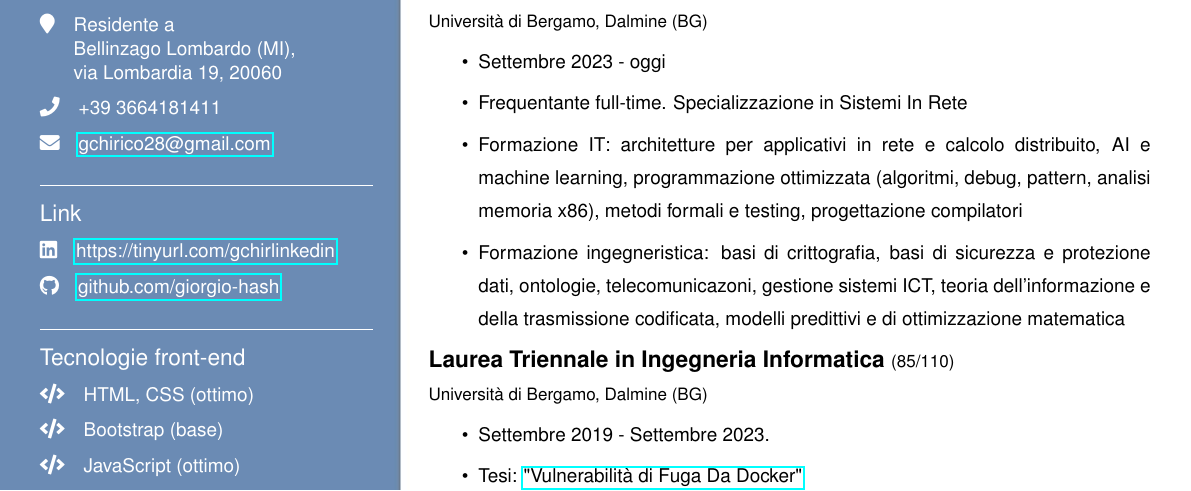
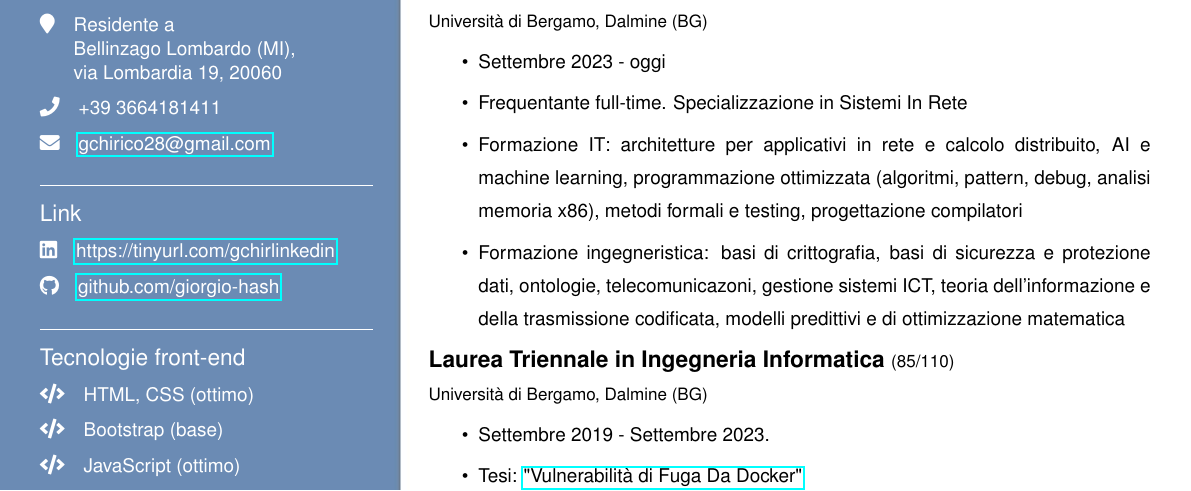
Before and after one commit to giorgio-hash/CurriculumVitae, a LaTeX CV (CV pagina 1/pag1.tex): part of the page, cut so that both start at the same text. Compiled offline with pdfLaTeX.

Commit message:
aggiornato CV

```diff
--- a/CV pagina 1/pag1.tex
+++ b/CV pagina 1/pag1.tex
@@ -155,7 +155,7 @@ Formazione da ingegnere informatico, volta alla realizzazione di soluzioni ottim
 \begin{itemize}
     \item Settembre 2023 - oggi
     \item Frequentante full-time. Specializzazione in Sistemi In Rete
-    \item Formazione IT: architetture per applicativi in rete e calcolo distribuito, AI e machine learning, programmazione ottimizzata (algoritmi, debug, pattern, analisi memoria x86), metodi formali e testing, progettazione compilatori
+    \item Formazione IT: architetture per applicativi in rete e calcolo distribuito, AI e machine learning, programmazione ottimizzata (algoritmi, pattern, debug, analisi memoria x86), metodi formali e testing, progettazione compilatori
     \item Formazione ingegneristica: basi di crittografia, basi di sicurezza e protezione dati, ontologie, telecomunicazoni, gestione sistemi ICT, teoria dell'informazione e della trasmissione codificata, modelli predittivi e di ottimizzazione matematica
 \end{itemize}
 
```
Also changed, not shown: CV pagina 1/pag1.pdf, italianCV.pdf.
